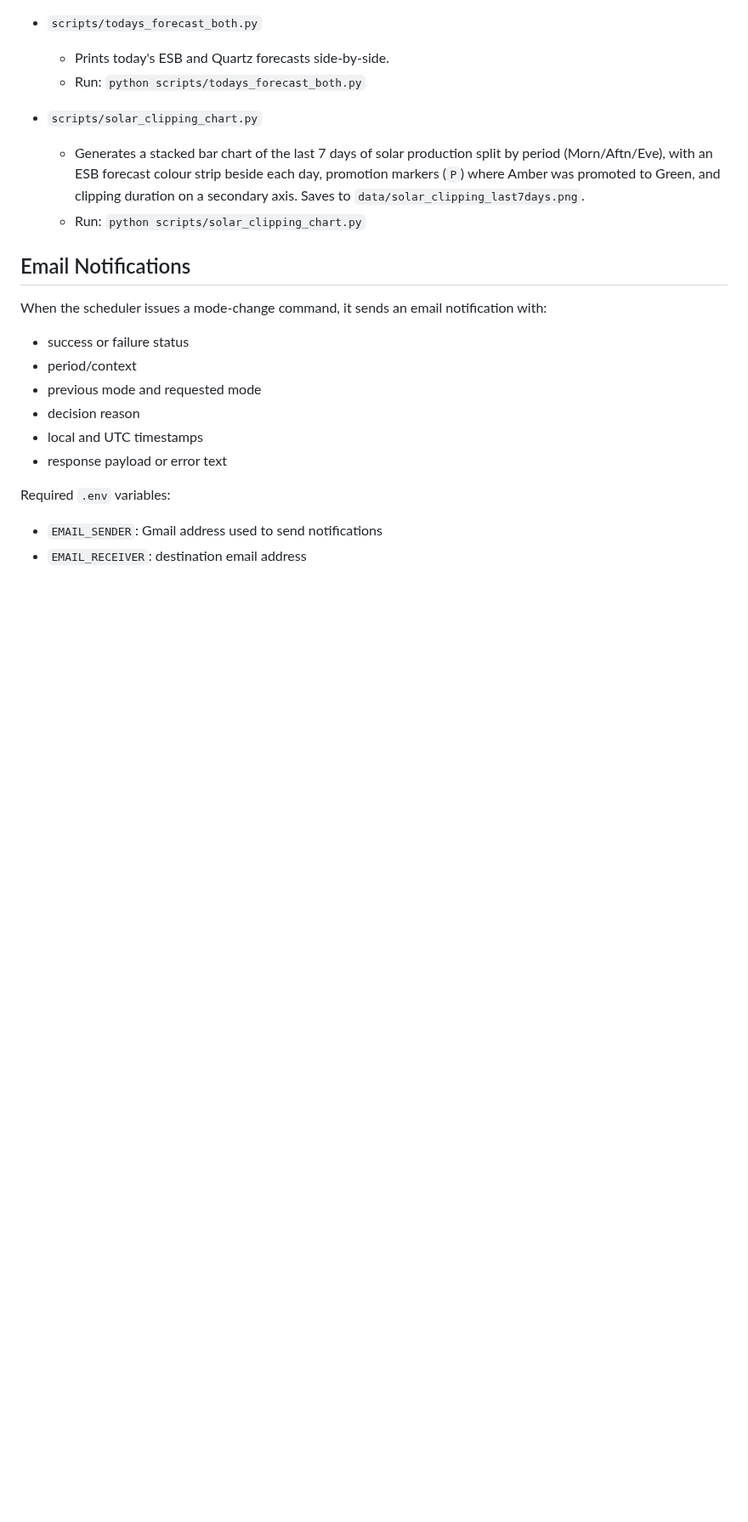
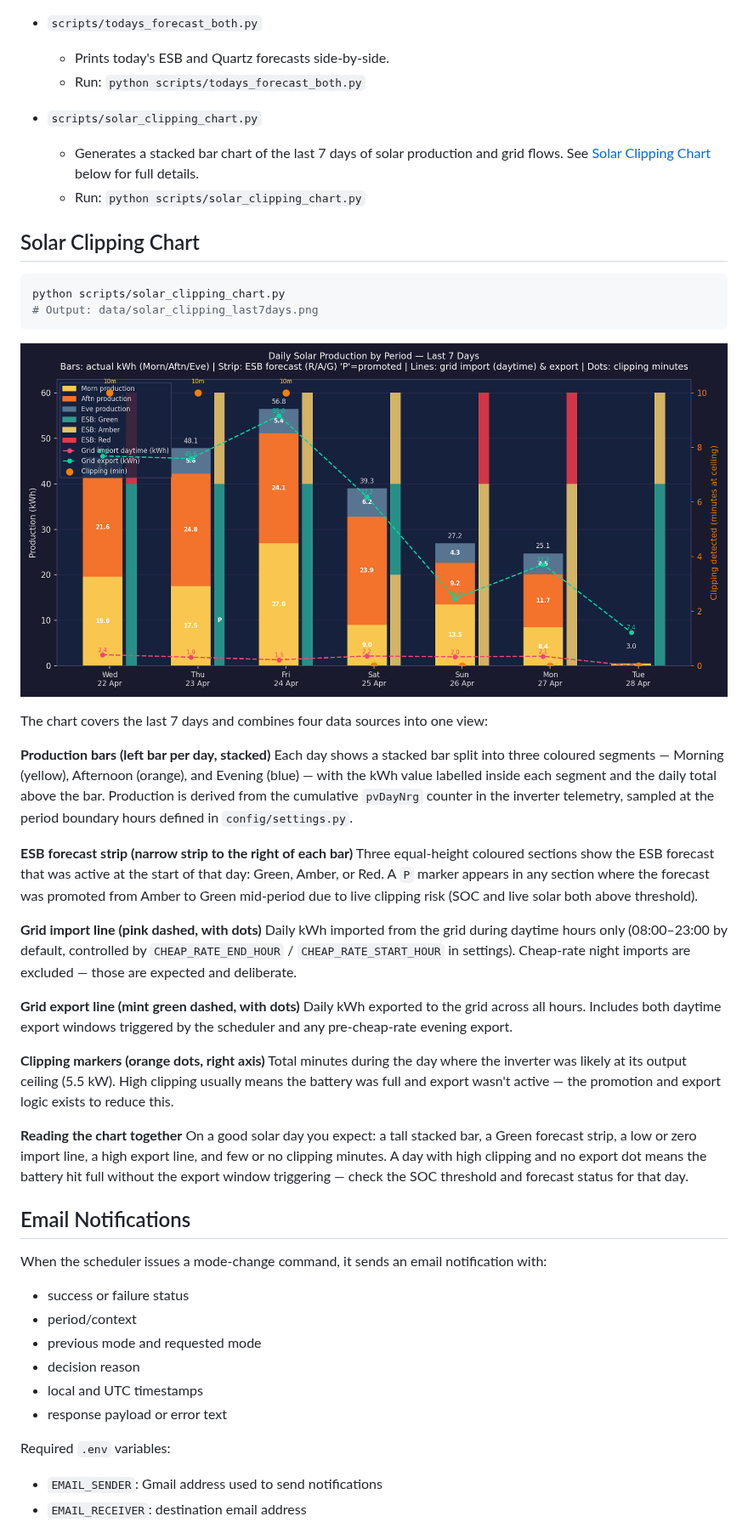
Before and after one commit to deadl0ck/SigenSmartControl, a Markdown page: README.md, the part around the change. Shown at 85% size. Drawn GitHub-style; pictures changed too: docs/solar_clipping_last7days.png (added); blank space fills up the shorter version.

````diff
--- a/README.md
+++ b/README.md
@@ -890,8 +890,37 @@ All files under `scripts/` are documented below.
 	- Run: `python scripts/todays_forecast_both.py`
 
 - `scripts/solar_clipping_chart.py`
-	- Generates a stacked bar chart of the last 7 days of solar production split by period (Morn/Aftn/Eve), with an ESB forecast colour strip beside each day, promotion markers (`P`) where Amber was promoted to Green, and clipping duration on a secondary axis. Saves to `data/solar_clipping_last7days.png`.
+	- Generates a stacked bar chart of the last 7 days of solar production and grid flows. See [Solar Clipping Chart](#solar-clipping-chart) below for full details.
 	- Run: `python scripts/solar_clipping_chart.py`
+
+## Solar Clipping Chart
+
+```bash
+python scripts/solar_clipping_chart.py
+# Output: data/solar_clipping_last7days.png
+```
+
+![Solar clipping chart](docs/solar_clipping_last7days.png)
+
+The chart covers the last 7 days and combines four data sources into one view:
+
+**Production bars (left bar per day, stacked)**
+Each day shows a stacked bar split into three coloured segments — Morning (yellow), Afternoon (orange), and Evening (blue) — with the kWh value labelled inside each segment and the daily total above the bar. Production is derived from the cumulative `pvDayNrg` counter in the inverter telemetry, sampled at the period boundary hours defined in `config/settings.py`.
+
+**ESB forecast strip (narrow strip to the right of each bar)**
+Three equal-height coloured sections show the ESB forecast that was active at the start of that day: Green, Amber, or Red. A `P` marker appears in any section where the forecast was promoted from Amber to Green mid-period due to live clipping risk (SOC and live solar both above threshold).
+
+**Grid import line (pink dashed, with dots)**
+Daily kWh imported from the grid during daytime hours only (08:00–23:00 by default, controlled by `CHEAP_RATE_END_HOUR` / `CHEAP_RATE_START_HOUR` in settings). Cheap-rate night imports are excluded — those are expected and deliberate.
+
+**Grid export line (mint green dashed, with dots)**
+Daily kWh exported to the grid across all hours. Includes both daytime export windows triggered by the scheduler and any pre-cheap-rate evening export.
+
+**Clipping markers (orange dots, right axis)**
+Total minutes during the day where the inverter was likely at its output ceiling (5.5 kW). High clipping usually means the battery was full and export wasn't active — the promotion and export logic exists to reduce this.
+
+**Reading the chart together**
+On a good solar day you expect: a tall stacked bar, a Green forecast strip, a low or zero import line, a high export line, and few or no clipping minutes. A day with high clipping and no export dot means the battery hit full without the export window triggering — check the SOC threshold and forecast status for that day.
 
 ## Email Notifications
 
````
Also changed, not shown: 12 other files.
